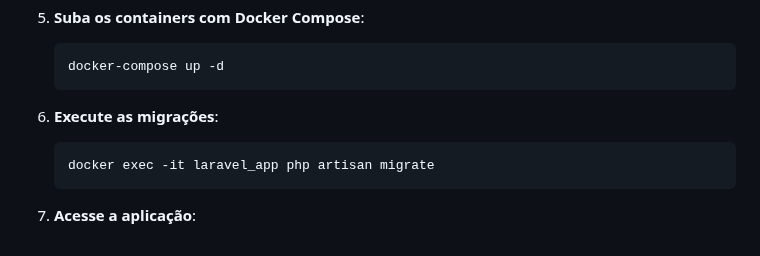
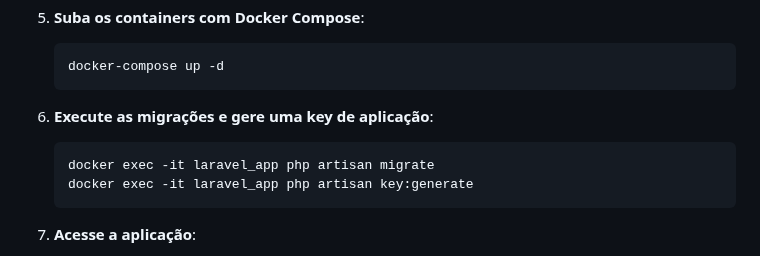
Before and after one commit to Kr4uzr/movie-catalog, a Markdown page: README.md, the part around the change. Drawn GitHub-style.

````diff
--- a/README.md
+++ b/README.md
@@ -69,9 +69,10 @@ Siga os passos abaixo para configurar e rodar o projeto localmente utilizando Do
    docker-compose up -d
    ```
 
-5. **Execute as migrações**:
+5. **Execute as migrações e gere uma key de aplicação**:
    ```bash
    docker exec -it laravel_app php artisan migrate
+   docker exec -it laravel_app php artisan key:generate
    ```
 
 7. **Acesse a aplicação**:
````
